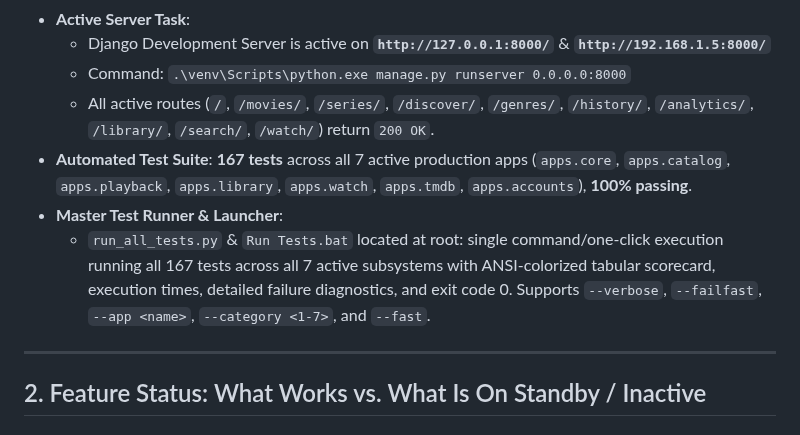
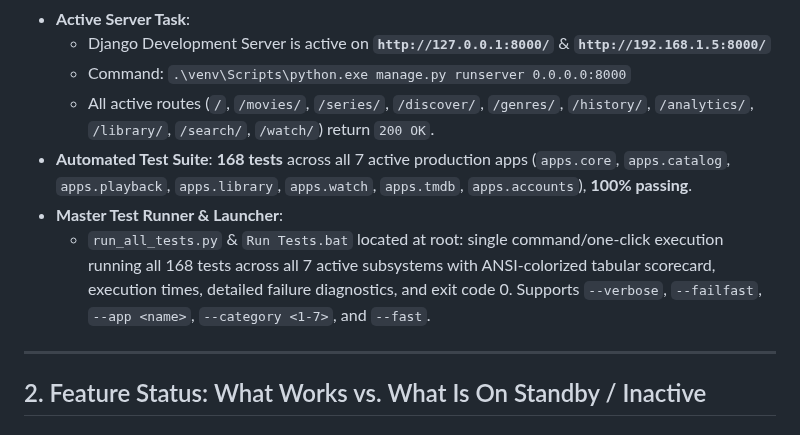
Before and after one commit to omtiwari17/Filvora, a Markdown page: agents.md, the part around one of its changes. Rendered like a GitHub page.

```diff
--- a/agents.md
+++ b/agents.md
@@ -17,9 +17,9 @@
   - Django Development Server is active on **`http://127.0.0.1:8000/`** & **`http://192.168.1.5:8000/`**
   - Command: `.\venv\Scripts\python.exe manage.py runserver 0.0.0.0:8000`
   - All active routes (`/`, `/movies/`, `/series/`, `/discover/`, `/genres/`, `/history/`, `/analytics/`, `/library/`, `/search/`, `/watch/`) return `200 OK`.
-- **Automated Test Suite**: **167 tests** across all 7 active production apps (`apps.core`, `apps.catalog`, `apps.playback`, `apps.library`, `apps.watch`, `apps.tmdb`, `apps.accounts`), **100% passing**.
+- **Automated Test Suite**: **168 tests** across all 7 active production apps (`apps.core`, `apps.catalog`, `apps.playback`, `apps.library`, `apps.watch`, `apps.tmdb`, `apps.accounts`), **100% passing**.
 - **Master Test Runner & Launcher**:
-  - `run_all_tests.py` & `Run Tests.bat` located at root: single command/one-click execution running all 167 tests across all 7 active subsystems with ANSI-colorized tabular scorecard, execution times, detailed failure diagnostics, and exit code 0. Supports `--verbose`, `--failfast`, `--app <name>`, `--category <1-7>`, and `--fast`.
+  - `run_all_tests.py` & `Run Tests.bat` located at root: single command/one-click execution running all 168 tests across all 7 active subsystems with ANSI-colorized tabular scorecard, execution times, detailed failure diagnostics, and exit code 0. Supports `--verbose`, `--failfast`, `--app <name>`, `--category <1-7>`, and `--fast`.
 
 ---
 
```
Also changed, not shown: other parts of agents.md (+6 -5 lines).
